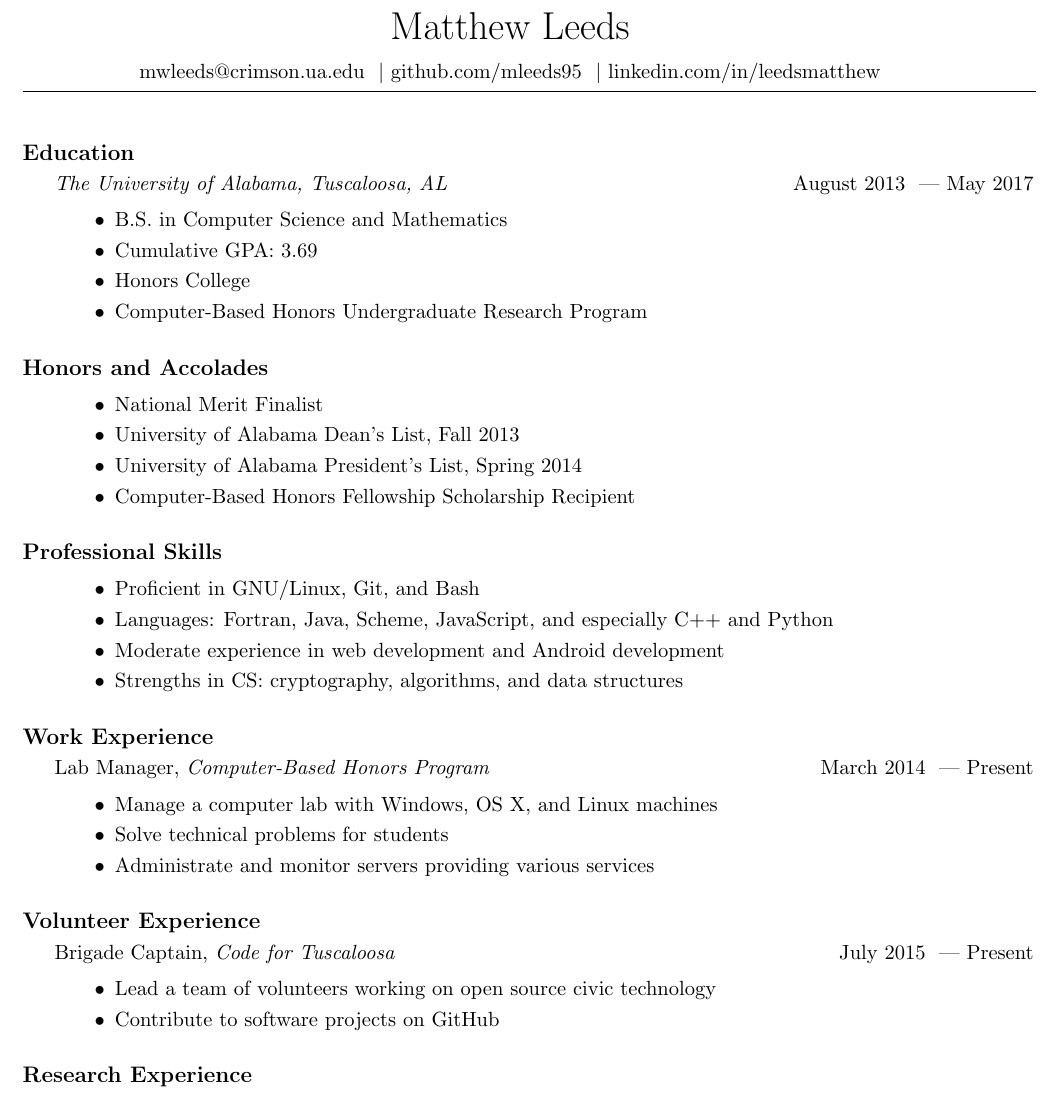
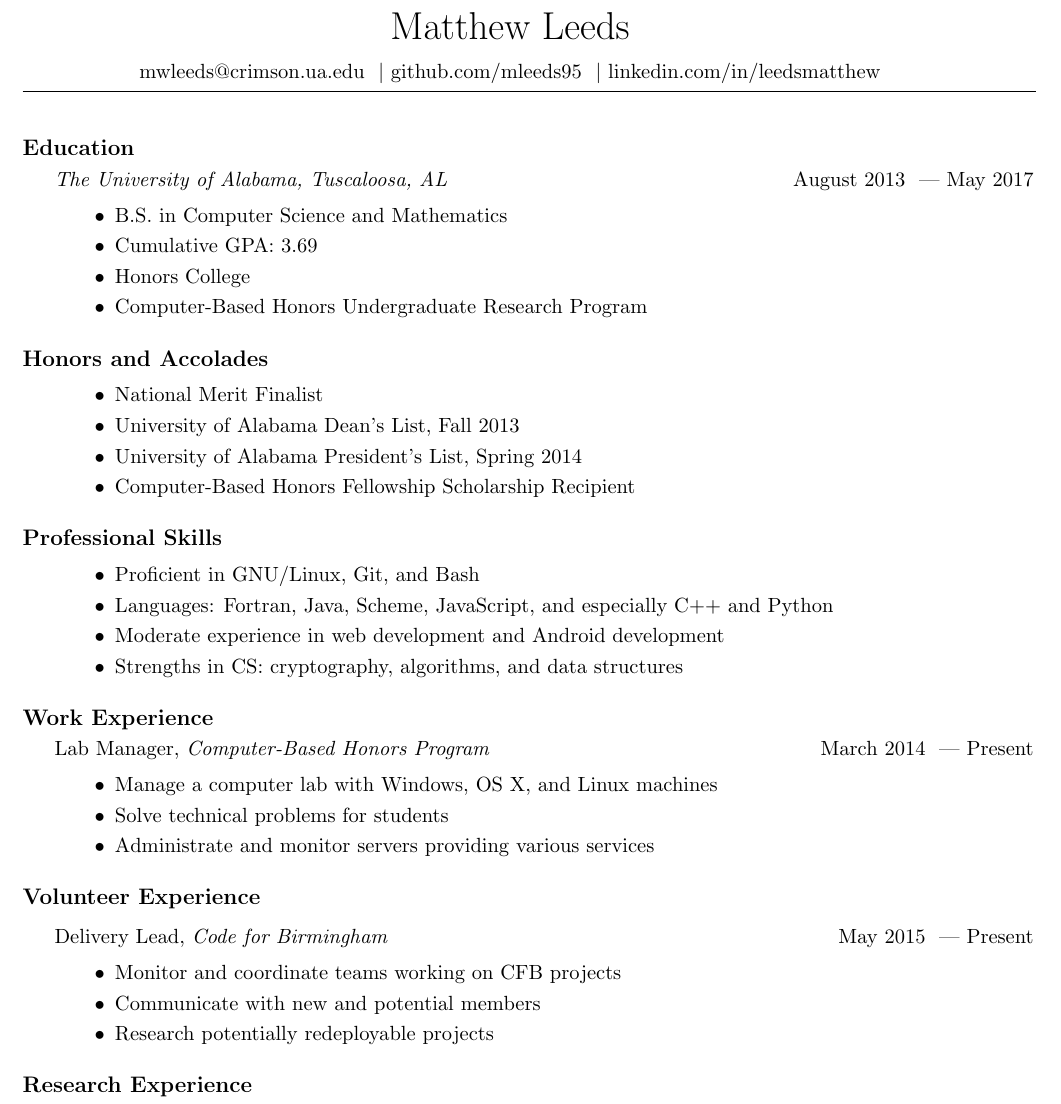
Before and after one commit to mleeds95/resume, a LaTeX document (Matthew_Leeds_2015-11-03_research.tex): part of the page, cut so that both start at the same text. Compiled offline with pdfLaTeX.

Commit message:
Replace CFT with CFB under Volunteer Experience.

```diff
--- a/Matthew_Leeds_2015-11-03_research.tex
+++ b/Matthew_Leeds_2015-11-03_research.tex
@@ -18,7 +18,7 @@
 \end{minipage}
 
 % Education
-\vspace{1em}
+\vspace{0.8em}
 \hbox{\large \textbf{Education}}
 
 \begin{minipage}[t]{0.7\textwidth}
@@ -38,7 +38,7 @@ August 2013 \space \textemdash \space May 2017\\
 \end{itemize}
 
 % Honors and Accolades
-\vspace{1em}
+\vspace{0.8em}
 \hbox{\large \textbf{Honors and Accolades}}
 
 \begin{itemize}
@@ -60,7 +60,7 @@ August 2013 \space \textemdash \space May 2017\\
 \end{itemize}
 
 % Work Experience
-\vspace{1em}
+\vspace{0.8em}
 \hbox{\large \textbf{Work Experience}}
 
 % Lab Manager
@@ -80,26 +80,28 @@ March 2014 \space \textemdash \space Present\\
 \end{itemize}
 
 % Volunteer Experience
-\vspace{1em}
+\vspace{0.8em}
 \hbox{\large \textbf{Volunteer Experience}}
 
-% Code for Tuscaloosa
+% Code for Birmingham
+\vspace{0.4em}
 \begin{minipage}[t]{0.7\textwidth}
 \flushleft
-Brigade Captain, \textit{Code for Tuscaloosa}\\
+Delivery Lead, \textit{Code for Birmingham}\\
 \end{minipage}
 \begin{minipage}[t]{0.3\textwidth}
 \flushright
-July 2015 \space \textemdash \space Present\\
+May 2015 \space \textemdash \space Present\\
 \end{minipage}
 
 \begin{itemize}
-  \item Lead a team of volunteers working on open source civic technology
-  \item Contribute to software projects on GitHub
+  \item Monitor and coordinate teams working on CFB projects
+  \item Communicate with new and potential members
+  \item Research potentially redeployable projects
 \end{itemize}
 
 % Research Experience
-\vspace{1em}
+\vspace{0.8em}
 \hbox{\large \textbf{Research Experience}}
 
 % Clemson
```
Also changed, not shown: Matthew_Leeds_2015-11-03_research.pdf, Matthew_Leeds_2015-11-03_research.tex (2 more changed lines), 1 other file.
